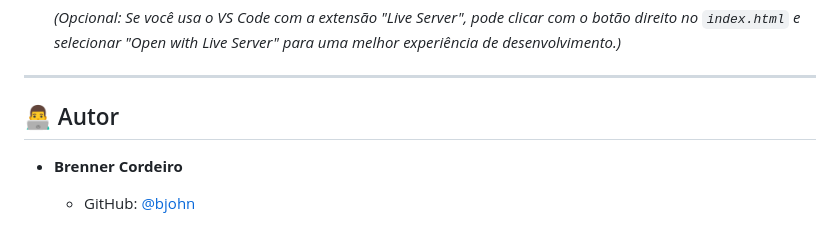
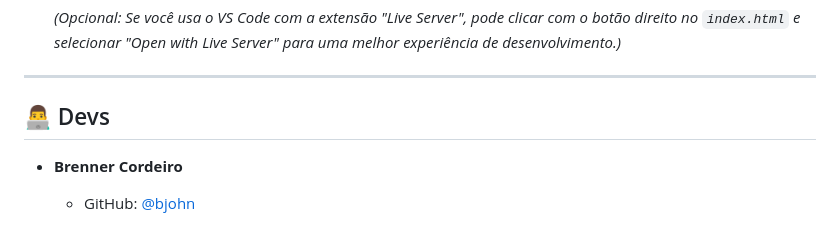
Before and after one commit to bjohn3301/frontend-showcase-kinetic, a Markdown page: README.md, the part around the change. GitHub-like rendering.

```diff
--- a/README.md
+++ b/README.md
@@ -66,7 +66,7 @@ Este projeto é um **showcase técnico de desenvolvimento front-end**, animaçõ
 
 ---
 
-## 👨‍💻 Autor
+## 👨‍💻 Devs
 
 *   **Brenner Cordeiro**
     *   GitHub: [@bjohn](https://github.com/bjohn3301)
```
